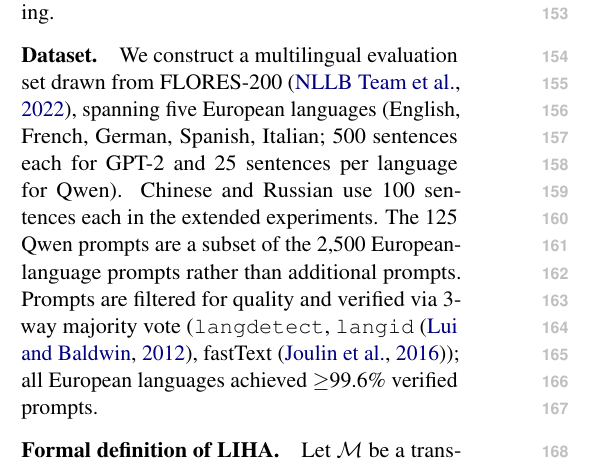
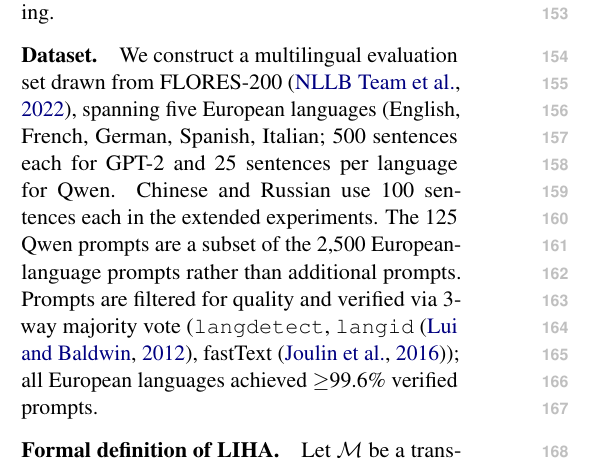
Before and after one commit to arjunpil/LIHA-First-Token-Broadcasters, a LaTeX paper (LP4FM.tex): part of one column of page 2 of 9, cut so that both start at the same text. Compiled offline with pdfLaTeX.

Commit message:
Keep source aligned with bundled PDF

```diff
--- a/LP4FM.tex
+++ b/LP4FM.tex
@@ -161,8 +161,8 @@ decoding.
 
 
 \paragraph{Dataset.} We construct a multilingual evaluation set drawn from
-FLORES-200~\cite{nllbteam2022noLanguageLeftBehind}, spanning five European
-languages (English, French, German, Spanish, Italian; 500 sentences each for GPT-2 and 25 sentences per language for Qwen). Chinese
+FLORES-200 \cite{nllbteam2022noLanguageLeftBehind}, spanning five European
+languages (English, French, German, Spanish, Italian; 500 sentences each for GPT-2 and 25 sentences per language for Qwen. Chinese
 and Russian use 100 sentences each in the extended experiments. The 125 Qwen prompts are a subset
 of the 2,500 European-language prompts rather than additional prompts.
 Prompts are filtered for quality and verified via 3-way majority vote
```
